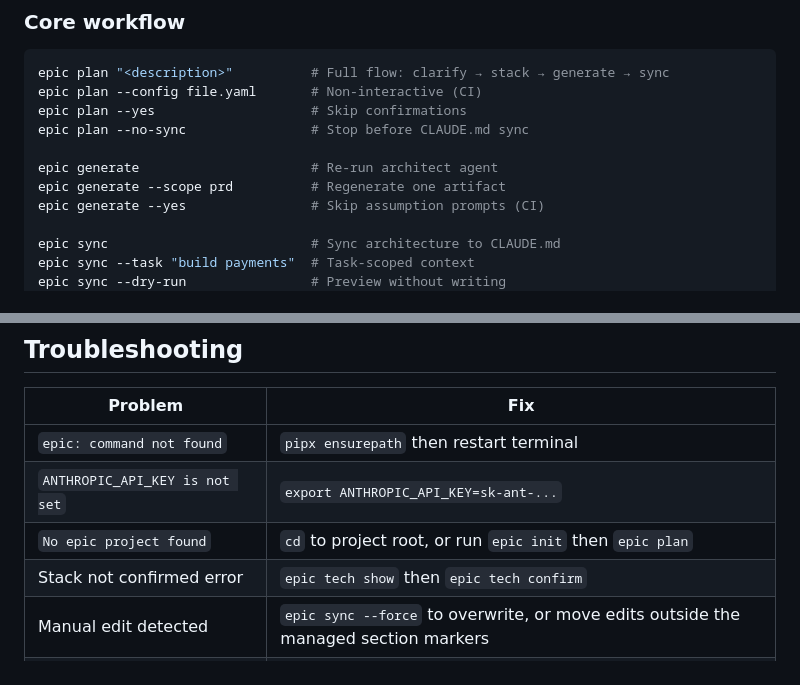
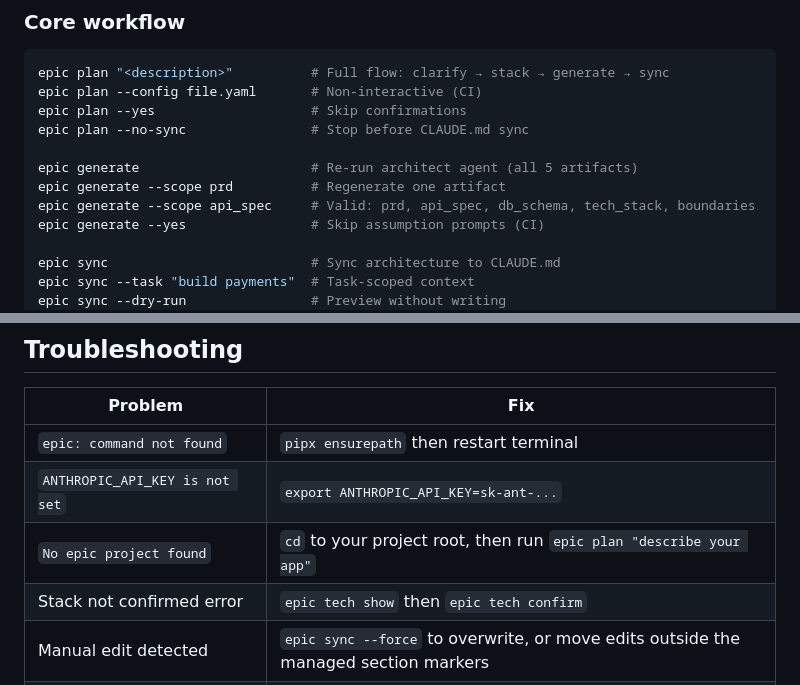
Before and after one commit to VisualDigitalAgency/Epic-claude, a Markdown page: README.md, 2 parts joined by grey strips. Rendered like a GitHub page.

```diff
--- a/README.md
+++ b/README.md
@@ -182,8 +185,9 @@ epic plan --config file.yaml       # Non-interactive (CI)
 epic plan --yes                    # Skip confirmations
 epic plan --no-sync                # Stop before CLAUDE.md sync
 
-epic generate                      # Re-run architect agent
+epic generate                      # Re-run architect agent (all 5 artifacts)
 epic generate --scope prd          # Regenerate one artifact
+epic generate --scope api_spec     # Valid: prd, api_spec, db_schema, tech_stack, boundaries
 epic generate --yes                # Skip assumption prompts (CI)
 
 epic sync                          # Sync architecture to CLAUDE.md
@@ -381,7 +388,7 @@ epic doctor
 |---|---|
 | `epic: command not found` | `pipx ensurepath` then restart terminal |
 | `ANTHROPIC_API_KEY is not set` | `export ANTHROPIC_API_KEY=sk-ant-...` |
-| `No epic project found` | `cd` to project root, or run `epic init` then `epic plan` |
+| `No epic project found` | `cd` to your project root, then run `epic plan "describe your app"` |
 | Stack not confirmed error | `epic tech show` then `epic tech confirm` |
 | Manual edit detected | `epic sync --force` to overwrite, or move edits outside the managed section markers |
 | Schema mismatch after upgrade | `epic system migrate` |
```
Also changed, not shown: other parts of README.md (+15 -9 lines).
